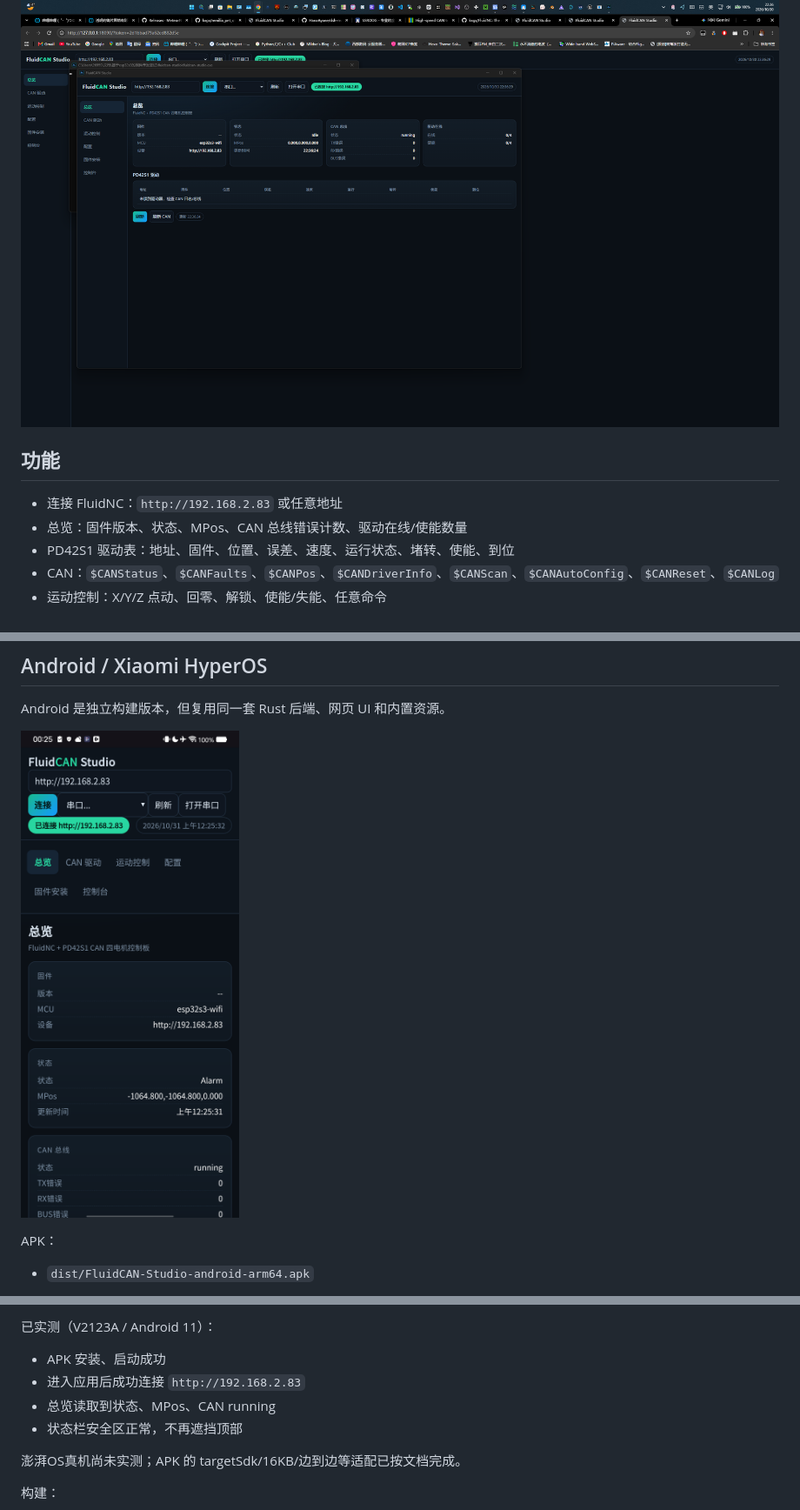
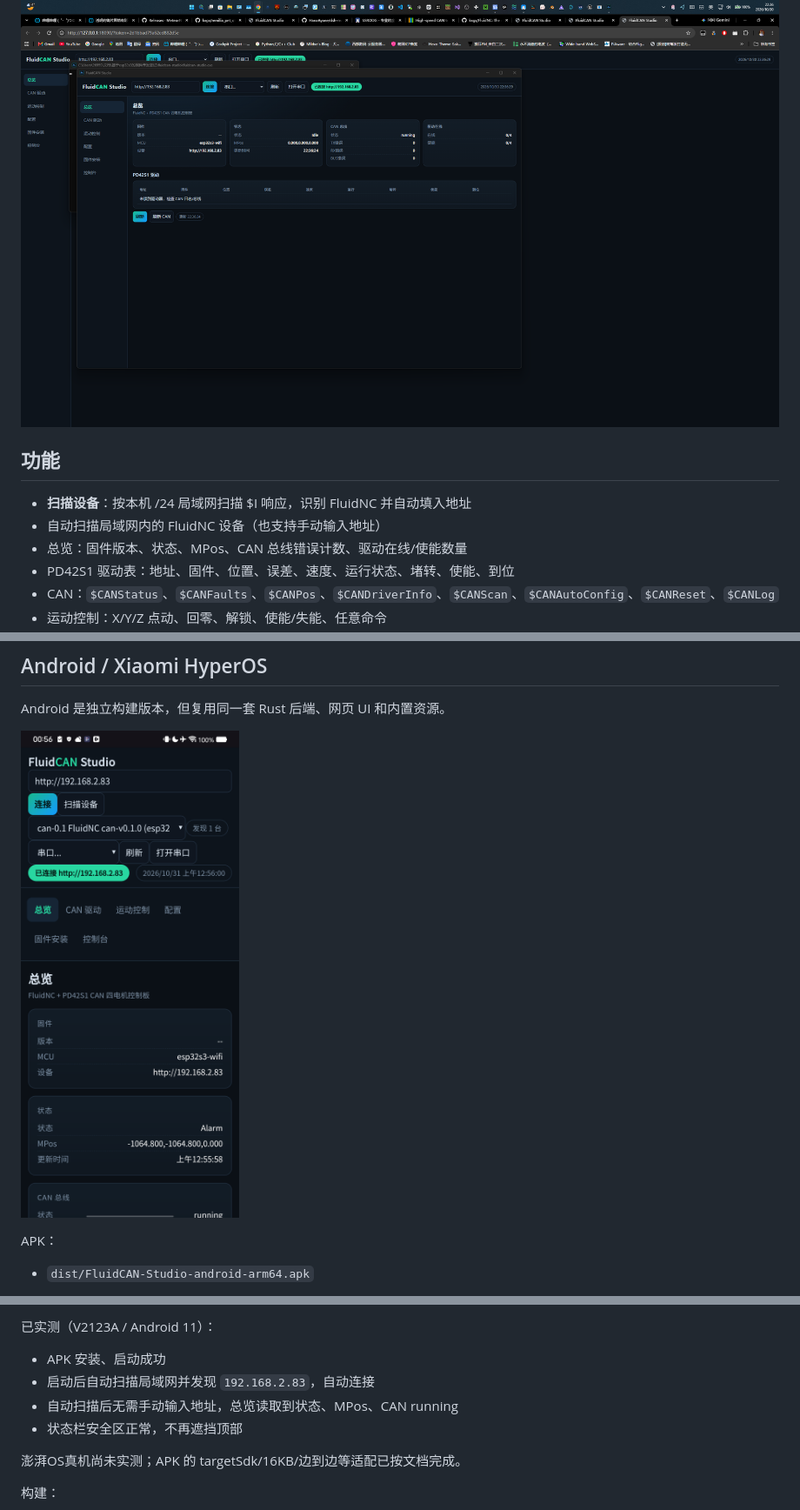
Before and after one commit to kxgx/fluidcan-studio, a Markdown page: README.md, 3 parts joined by grey strips. Shown at 87% size. Drawn GitHub-style; pictures changed too: docs/android.png.

```diff
--- a/README.md
+++ b/README.md
@@ -8,9 +8,11 @@ Windows GUI 使用 `windows_subsystem = "windows"`，启动时**不会额外弹
 
 ![GUI](docs/gui.png)
 
+
 ## 功能
 
-- 连接 FluidNC：`http://192.168.2.83` 或任意地址
+- **扫描设备**：按本机 /24 局域网扫描 $I 响应，识别 FluidNC 并自动填入地址
+- 自动扫描局域网内的 FluidNC 设备（也支持手动输入地址）
 - 总览：固件版本、状态、MPos、CAN 总线错误计数、驱动在线/使能数量
 - PD42S1 驱动表：地址、固件、位置、误差、速度、运行状态、堵转、使能、到位
 - CAN：`$CANStatus`、`$CANFaults`、`$CANPos`、`$CANDriverInfo`、`$CANScan`、`$CANAutoConfig`、`$CANReset`、`$CANLog`
@@ -146,8 +148,8 @@ APK：
 已实测（V2123A / Android 11）：
 
 - APK 安装、启动成功
-- 进入应用后成功连接 `http://192.168.2.83`
-- 总览读取到状态、MPos、CAN running
+- 启动后自动扫描局域网并发现 `192.168.2.83`，自动连接
+- 自动扫描后无需手动输入地址，总览读取到状态、MPos、CAN running
 - 状态栏安全区正常，不再遮挡顶部
 
 澎湃OS真机尚未实测；APK 的 targetSdk/16KB/边到边等适配已按文档完成。
```
Also changed, not shown: other parts of README.md (+1 -1 lines), 4 other files.
